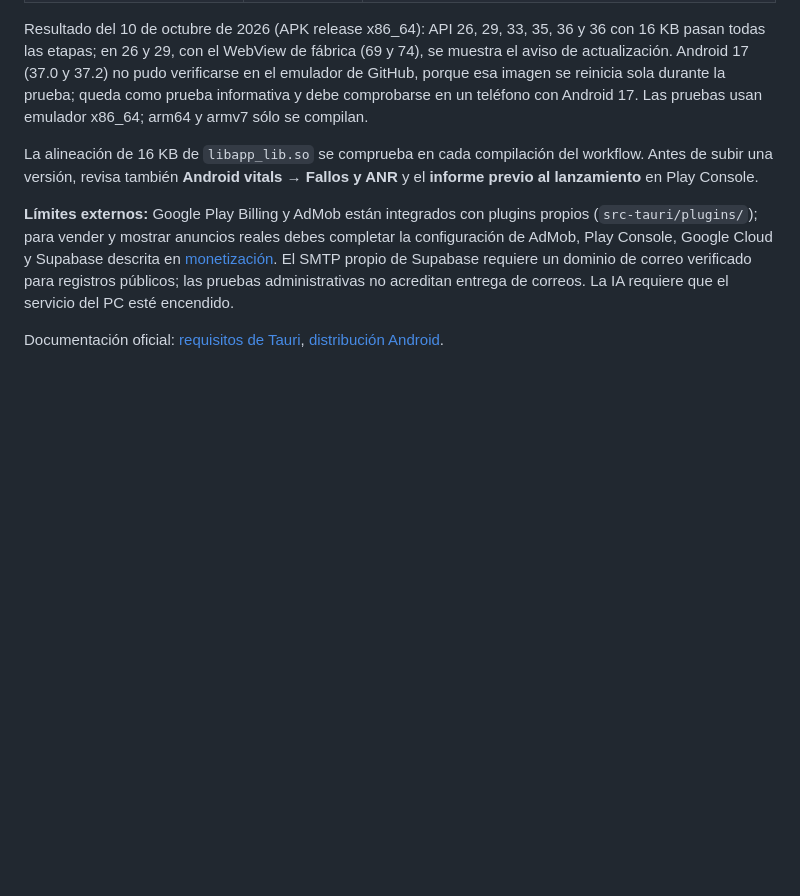
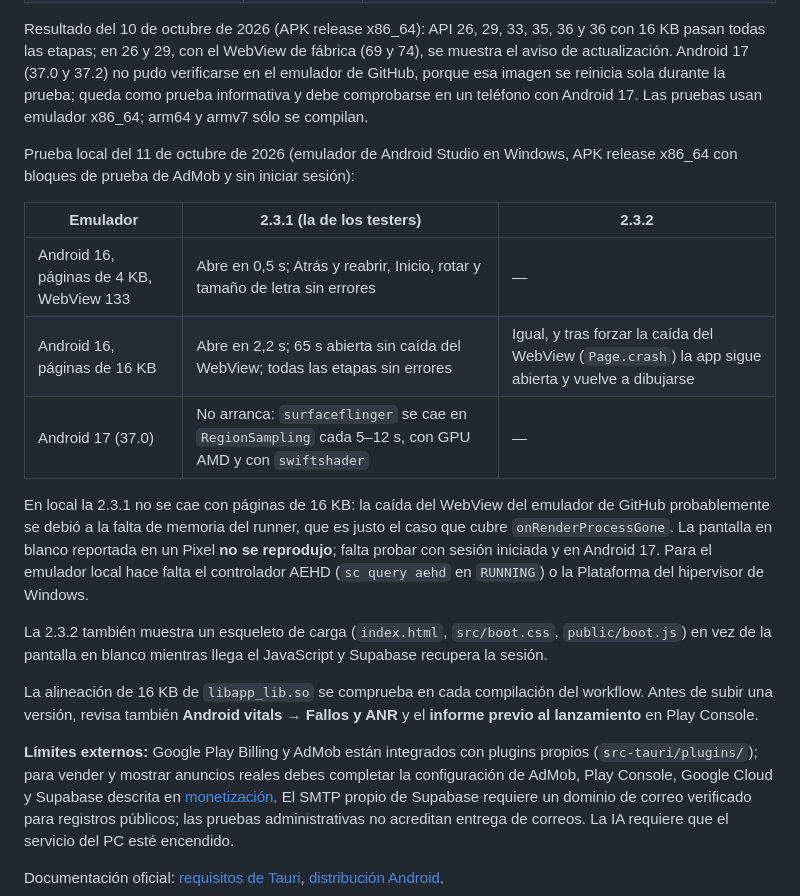
Before and after one commit to misterdarkno2-wq/PlanifIA_Seller, a Markdown page: docs/android.md, the part around the change. Rendered like a GitHub page; blank space fills up the shorter version.

Commit message:
Documentar las pruebas en el emulador local (Android 16, 16 KB y 17)
Co-Authored-By: Claude Opus 5.5 <noreply@anthropic.com>

```diff
--- a/docs/android.md
+++ b/docs/android.md
@@ -65,6 +65,18 @@ Los betatesters reportaron que la app no abría. El workflow **Android en emulad
 
 Resultado del 10 de octubre de 2026 (APK release x86_64): API 26, 29, 33, 35, 36 y 36 con 16 KB pasan todas las etapas; en 26 y 29, con el WebView de fábrica (69 y 74), se muestra el aviso de actualización. Android 17 (37.0 y 37.2) no pudo verificarse en el emulador de GitHub, porque esa imagen se reinicia sola durante la prueba; queda como prueba informativa y debe comprobarse en un teléfono con Android 17. Las pruebas usan emulador x86_64; arm64 y armv7 sólo se compilan.
 
+Prueba local del 11 de octubre de 2026 (emulador de Android Studio en Windows, APK release x86_64 con bloques de prueba de AdMob y sin iniciar sesión):
+
+| Emulador | 2.3.1 (la de los testers) | 2.3.2 |
+| --- | --- | --- |
+| Android 16, páginas de 4 KB, WebView 133 | Abre en 0,5 s; Atrás y reabrir, Inicio, rotar y tamaño de letra sin errores | — |
+| Android 16, páginas de 16 KB | Abre en 2,2 s; 65 s abierta sin caída del WebView; todas las etapas sin errores | Igual, y tras forzar la caída del WebView (`Page.crash`) la app sigue abierta y vuelve a dibujarse |
+| Android 17 (37.0) | No arranca: `surfaceflinger` se cae en `RegionSampling` cada 5–12 s, con GPU AMD y con `swiftshader` | — |
+
+En local la 2.3.1 no se cae con páginas de 16 KB: la caída del WebView del emulador de GitHub probablemente se debió a la falta de memoria del runner, que es justo el caso que cubre `onRenderProcessGone`. La pantalla en blanco reportada en un Pixel **no se reprodujo**; falta probar con sesión iniciada y en Android 17. Para el emulador local hace falta el controlador AEHD (`sc query aehd` en `RUNNING`) o la Plataforma del hipervisor de Windows.
+
+La 2.3.2 también muestra un esqueleto de carga (`index.html`, `src/boot.css`, `public/boot.js`) en vez de la pantalla en blanco mientras llega el JavaScript y Supabase recupera la sesión.
+
 La alineación de 16 KB de `libapp_lib.so` se comprueba en cada compilación del workflow. Antes de subir una versión, revisa también **Android vitals → Fallos y ANR** y el **informe previo al lanzamiento** en Play Console.
 
 **Límites externos:** Google Play Billing y AdMob están integrados con plugins propios (`src-tauri/plugins/`); para vender y mostrar anuncios reales debes completar la configuración de AdMob, Play Console, Google Cloud y Supabase descrita en [monetización](monetizacion.md). El SMTP propio de Supabase requiere un dominio de correo verificado para registros públicos; las pruebas administrativas no acreditan entrega de correos. La IA requiere que el servicio del PC esté encendido.
```
